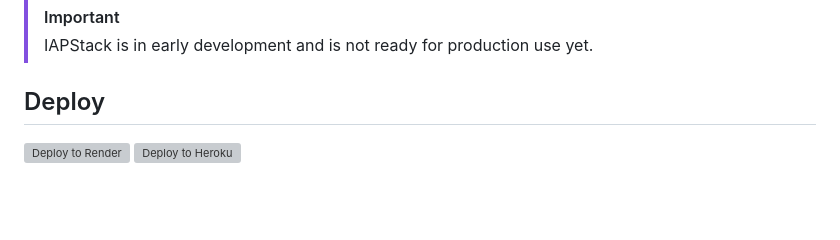
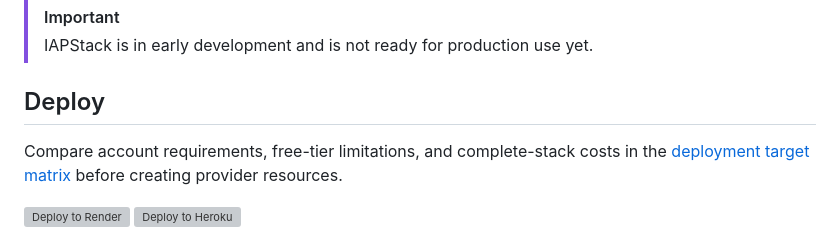
Before and after one commit to imariman/iapstack, a Markdown page: README.md, the part around the change. GitHub-like rendering; blank space fills up the shorter version; grey boxes are pictures that could not be loaded.

Commit message:
docs(deploy): compare supported deployment targets

```diff
--- a/README.md
+++ b/README.md
@@ -20,6 +20,9 @@
 > IAPStack is in early development and is not ready for production use yet.
 
 ## Deploy
+
+Compare account requirements, free-tier limitations, and complete-stack costs in the
+[deployment target matrix](deploy/README.md) before creating provider resources.
 
 [![Deploy to Render](https://render.com/images/deploy-to-render-button.svg)](https://render.com/deploy?repo=https://github.com/imariman/iapstack)
 [![Deploy to Heroku](https://www.herokucdn.com/deploy/button.svg)](https://www.heroku.com/deploy?template=https://github.com/imariman/iapstack)
```
Also changed, not shown: deploy/README.md (added, +47 -0 lines).
